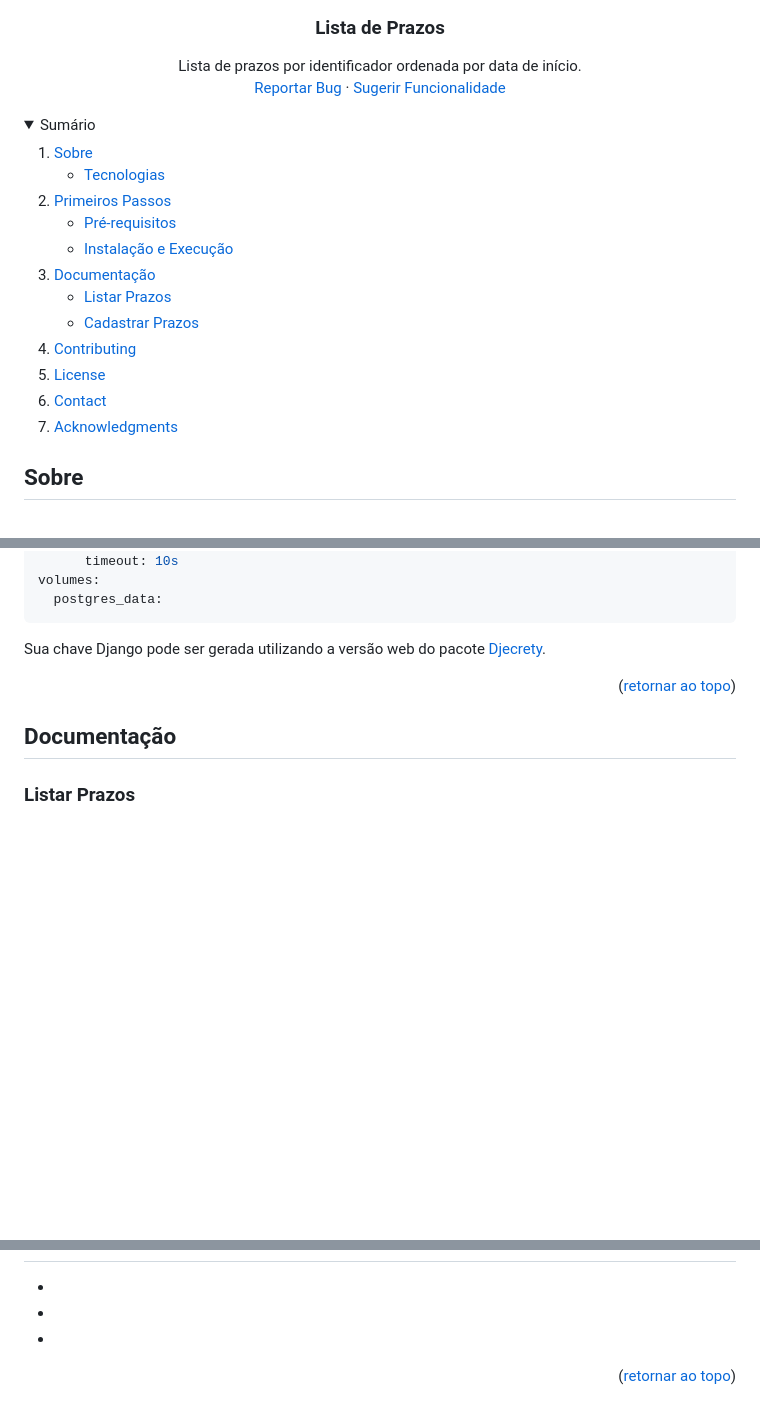
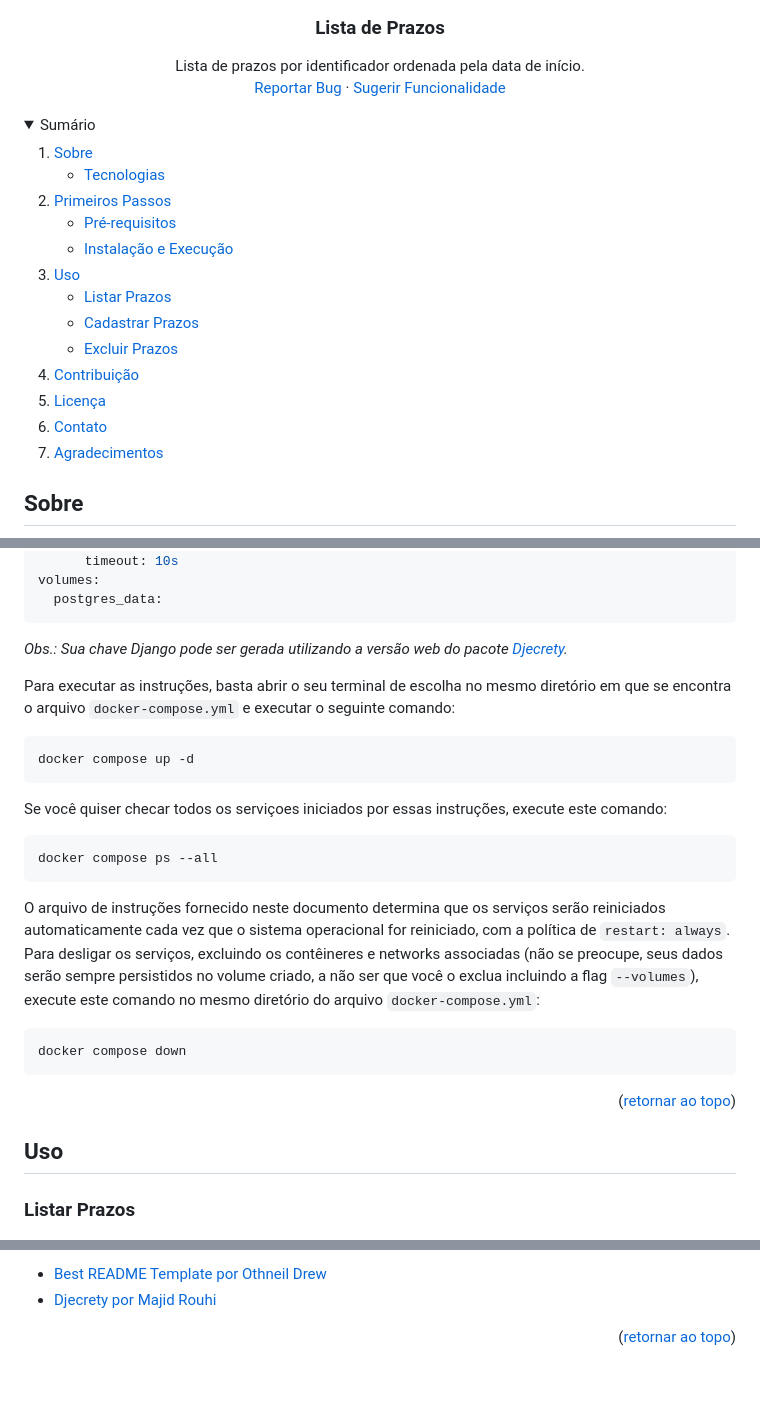
Before and after one commit to JoPedro/lista-de-prazos, a Markdown page: README.md, 3 parts joined by grey strips. Rendered like a GitHub page; folded sections open; blank space fills up the shorter version.

````diff
--- a/README.md
+++ b/README.md
@@ -35,7 +35,7 @@
 
 <h3 align="center">Lista de Prazos</h3>
   <p align="center">
-    Lista de prazos por identificador ordenada por data de início.
+    Lista de prazos por identificador ordenada pela data de início.
     <br />
     <a href="https://github.com/JoPedro/lista-de-prazos/issues/new?labels=bug">Reportar Bug</a>
     &middot;
@@ -61,16 +61,17 @@
       </ul>
     </li>
     <li>
-      <a href="#documentação">Documentação</a>
+      <a href="#uso">Uso</a>
       <ul>
         <li><a href="#listar-prazos">Listar Prazos</a></li>
         <li><a href="#cadastrar-prazos">Cadastrar Prazos</a></li>
+        <li><a href="#excluir-prazos">Excluir Prazos</a></li>
       </ul>
     </li>
-    <li><a href="#contributing">Contributing</a></li>
-    <li><a href="#license">License</a></li>
-    <li><a href="#contact">Contact</a></li>
-    <li><a href="#acknowledgments">Acknowledgments</a></li>
+    <li><a href="#contribuição">Contribuição</a></li>
+    <li><a href="#licença">Licença</a></li>
+    <li><a href="#contato">Contato</a></li>
+    <li><a href="#agradecimentos">Agradecimentos</a></li>
   </ol>
 </details>
 
@@ -163,13 +166,31 @@ volumes:
   postgres_data:
 ```
 
-Sua chave Django pode ser gerada utilizando a versão web do pacote [Djecrety][djecrety-url].
+_Obs.: Sua chave Django pode ser gerada utilizando a versão web do pacote [Djecrety][djecrety-url]._
+
+Para executar as instruções, basta abrir o seu terminal de escolha no mesmo diretório em que se encontra o arquivo `docker-compose.yml` e executar o seguinte comando:
+
+```sh
+docker compose up -d
+```
+
+Se você quiser checar todos os serviçoes iniciados por essas instruções, execute este comando:
+
+```sh
+docker compose ps --all
+```
+
+O arquivo de instruções fornecido neste documento determina que os serviços serão reiniciados automaticamente cada vez que o sistema operacional for reiniciado, com a política de `restart: always`. Para desligar os serviços, excluindo os contêineres e networks associadas (não se preocupe, seus dados serão sempre persistidos no volume criado, a não ser que você o exclua incluindo a flag `--volumes`), execute este comando no mesmo diretório do arquivo `docker-compose.yml`:
+
+```sh
+docker compose down
+```
 
 <p align="right">(<a href="#readme-top">retornar ao topo</a>)</p>
 
 <!-- USAGE EXAMPLES -->
 
-## Documentação
+## Uso
 
 ### Listar Prazos
 
@@ -230,7 +258,6 @@ Project Link: [https://github.com/JoPedro/lista-de-prazos](https://github.com/Jo
 
-- []()
-- []()
-- []()
+- [Best README Template por Othneil Drew][best-readme-url]
+- [Djecrety por Majid Rouhi][djecrety-github]
 
 <p align="right">(<a href="#readme-top">retornar ao topo</a>)</p>
 
@@ -276,4 +303,7 @@ Project Link: [https://github.com/JoPedro/lista-de-prazos](https://github.com/Jo
 [docker-compose-url]: /README-content/docker-compose.yml
 [docker-pull-docs]: https://docs.docker.com/reference/cli/docker/image/pull/
 [djecrety-url]: https://djecrety.ir/
-[cadastrar-novo-prazo-url]: /README-content/cadastrar-novo-prazo.png
+[cadastrar-prazos-screenshot]: /README-content/cadastrar-prazos.png
+[excluir-prazos-screenshot]: /README-content/excluir-prazo.png
+[best-readme-url]: https://github.com/othneildrew/Best-README-Template
+[djecrety-github]: https://github.com/mrouhi13/djecrety
````
Also changed, not shown: other parts of README.md (+28 -19 lines), README-content/cadastrar-novo-prazo.png (deleted), README-content/cadastrar-prazos.png (added), README-content/excluir-prazo.png (added), README-content/image.png (deleted).
